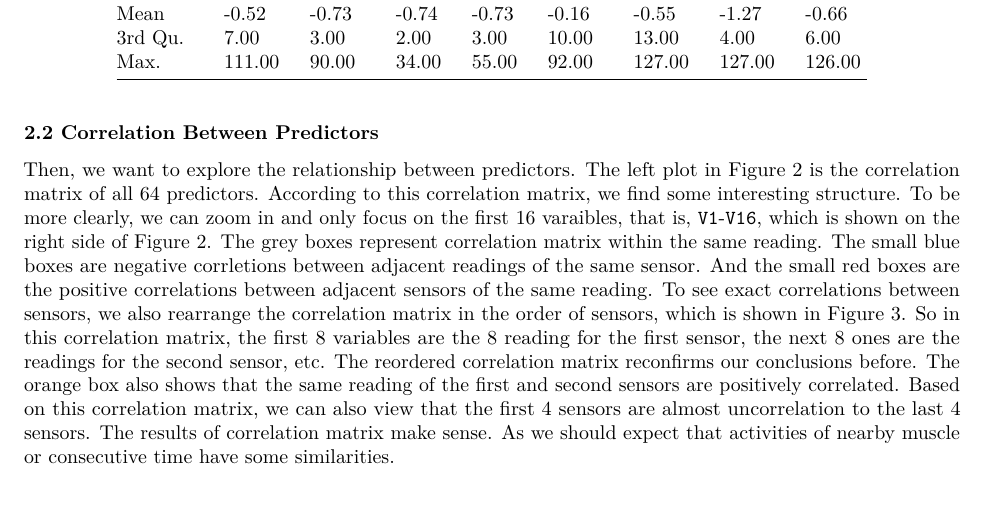
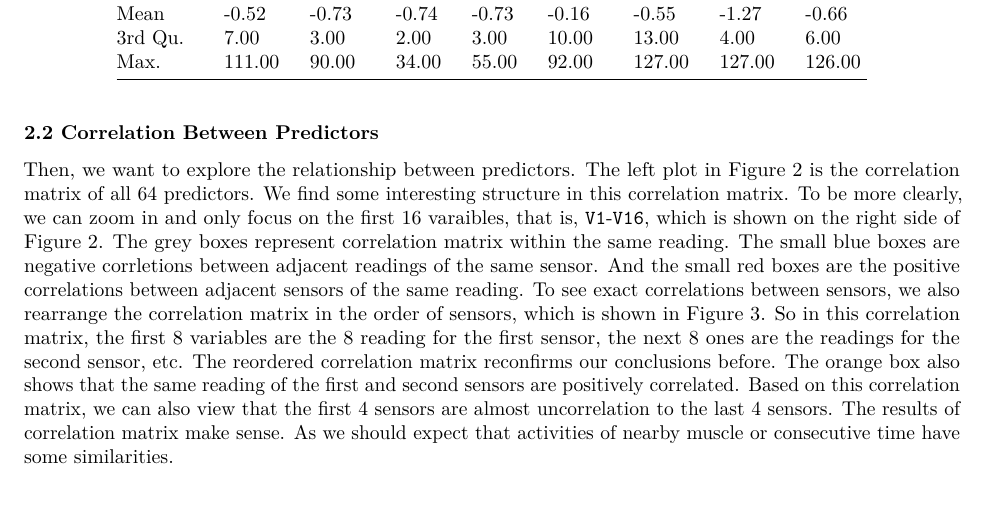
Before and after one commit to chenxie22/503project, an R Markdown document (Project/Project503_gesture.Rmd): part of page 2 of 8, cut so that both start at the same text. Rendered offline with R 4.5, knitr and Pandoc, then LaTeX, with nearby package versions.

Commit message:
Update Project503_gesture.Rmd

````diff
--- a/Project/Project503_gesture.Rmd
+++ b/Project/Project503_gesture.Rmd
@@ -75,7 +75,7 @@ knitr::kable(t2,format='pandoc',caption=cap,align='l',digits = 2)
 
 ### 2.2 Correlation Between Predictors
 
-Then, we want to explore the relationship between predictors. The left plot in Figure 2 is the correlation matrix of all 64 predictors. According to this correlation matrix, we find some interesting structure. To be more clearly, we can zoom in and only focus on the first 16 varaibles, that is, `V1`-`V16`, which is shown on the right side of Figure 2. The grey boxes represent correlation matrix within the same reading. The small blue boxes are negative corrletions between adjacent readings of the same sensor. And the small red boxes are the positive correlations between adjacent sensors of the same reading. To see exact correlations between sensors, we also rearrange the correlation matrix in the order of sensors, which is shown in Figure 3. So in this correlation matrix, the first 8 variables are the 8 reading for the first sensor, the next 8 ones are the readings for the second sensor, etc. The reordered correlation matrix reconfirms our conclusions before. The orange box also shows that the same reading of the first and second sensors are positively correlated. Based on this correlation matrix, we can also view that the first 4 sensors are almost uncorrelation to the last 4 sensors. The results of correlation matrix make sense. As we should expect that activities of nearby muscle or consecutive time have some similarities.
+Then, we want to explore the relationship between predictors. The left plot in Figure 2 is the correlation matrix of all 64 predictors. We find some interesting structure in this correlation matrix. To be more clearly, we can zoom in and only focus on the first 16 varaibles, that is, `V1`-`V16`, which is shown on the right side of Figure 2. The grey boxes represent correlation matrix within the same reading. The small blue boxes are negative corrletions between adjacent readings of the same sensor. And the small red boxes are the positive correlations between adjacent sensors of the same reading. To see exact correlations between sensors, we also rearrange the correlation matrix in the order of sensors, which is shown in Figure 3. So in this correlation matrix, the first 8 variables are the 8 reading for the first sensor, the next 8 ones are the readings for the second sensor, etc. The reordered correlation matrix reconfirms our conclusions before. The orange box also shows that the same reading of the first and second sensors are positively correlated. Based on this correlation matrix, we can also view that the first 4 sensors are almost uncorrelation to the last 4 sensors. The results of correlation matrix make sense. As we should expect that activities of nearby muscle or consecutive time have some similarities.
 
 ```{r,out.width='49%',fig.cap="Correlation Plots",fig.show='hold',fig.align='center',fig.pos="H",,out.height='60%'}
 # Correlation plots
````
